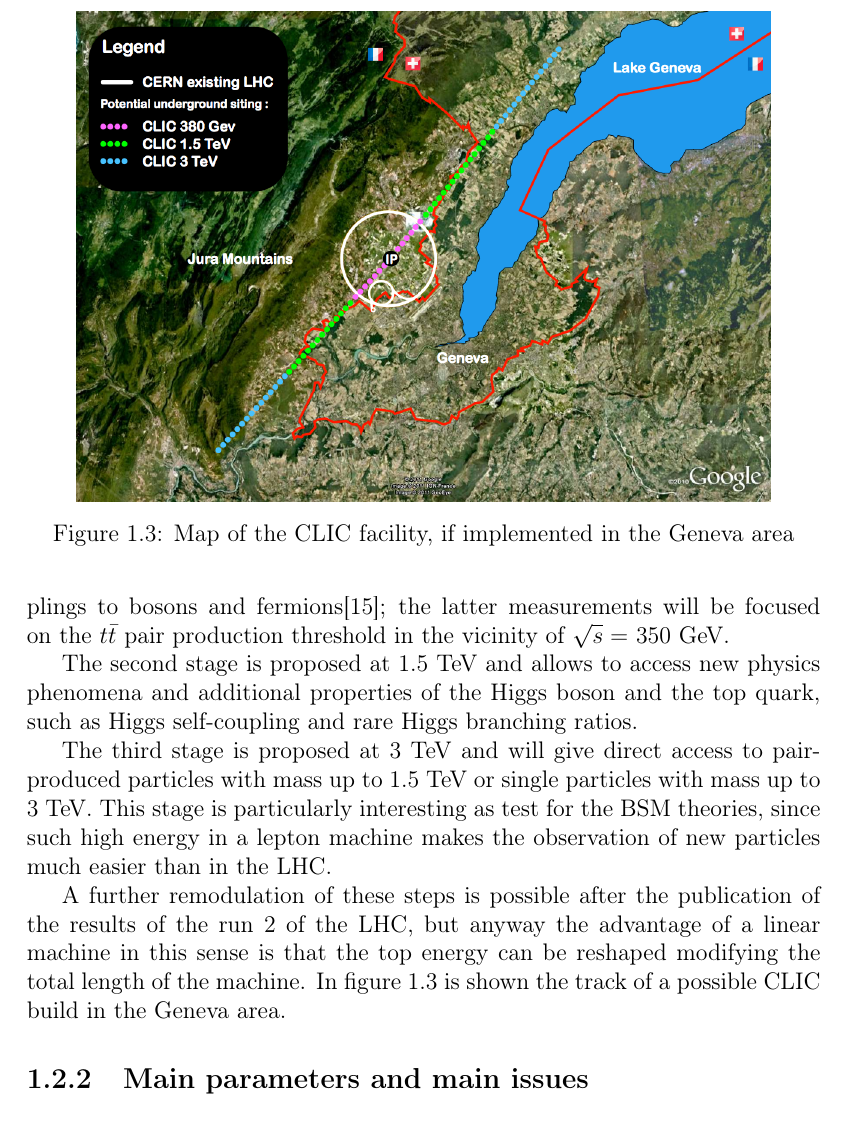
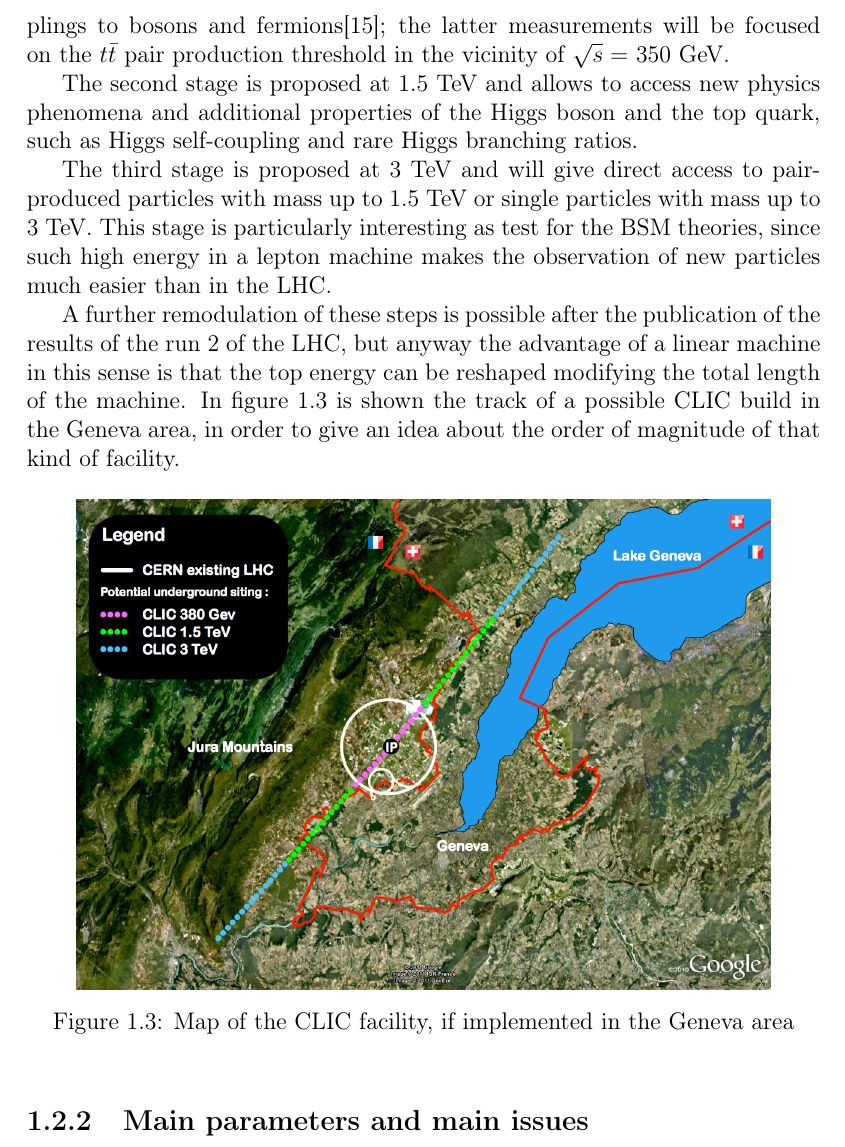
Before and after one commit to esenes/Master-thesis, a LaTeX thesis (thesis.tex, which reads body/introduction.tex): part of page 13 of 26, cut so that both start at the same text. Compiled offline with pdfLaTeX.

Commit message:
Intro 1.1

```diff
--- a/body/introduction.tex
+++ b/body/introduction.tex
@@ -125,9 +125,9 @@ The second stage is proposed at 1.5 TeV and allows to access new physics phenome
 
 The third stage is proposed at 3 TeV and will give direct access to pair-produced particles with mass up to 1.5 TeV or single particles with mass up to 3 TeV. This stage is particularly interesting as test for the BSM theories, since such high energy in a lepton machine makes the observation of new particles much easier than in the LHC.
 
-A further remodulation of these steps is possible after the publication of the results of the run 2 of the LHC, but anyway the advantage of a linear machine in this sense is that the top energy can be reshaped modifying the total length of the machine. In figure \ref{CLIC_map} is shown the track of a possible CLIC build in the Geneva area.
+A further remodulation of these steps is possible after the publication of the results of the run 2 of the LHC, but anyway the advantage of a linear machine in this sense is that the top energy can be reshaped modifying the total length of the machine. In figure \ref{CLIC_map} is shown the track of a possible CLIC build in the Geneva area, in order to give an idea about the order of magnitude of that kind of facility.
 
-\begin{figure}
+\begin{figure}[h]
 \centering
 
 \includegraphics[scale=0.3]{pictures/CLIC_map}
```
Also changed, not shown: thesis.pdf.
